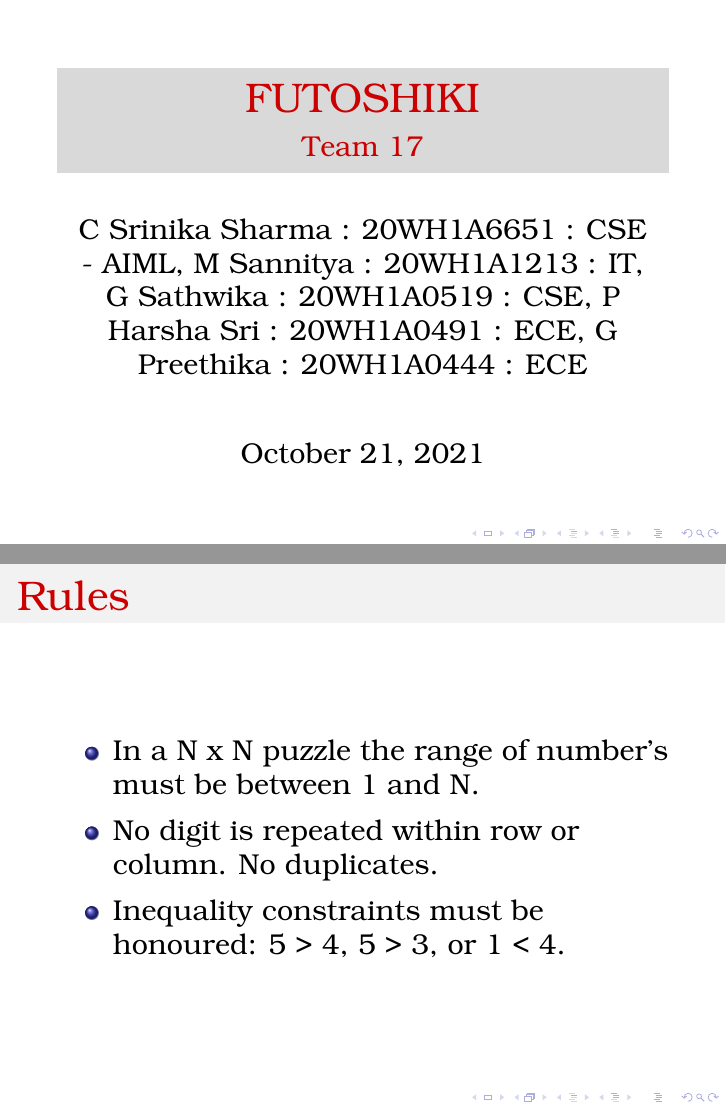
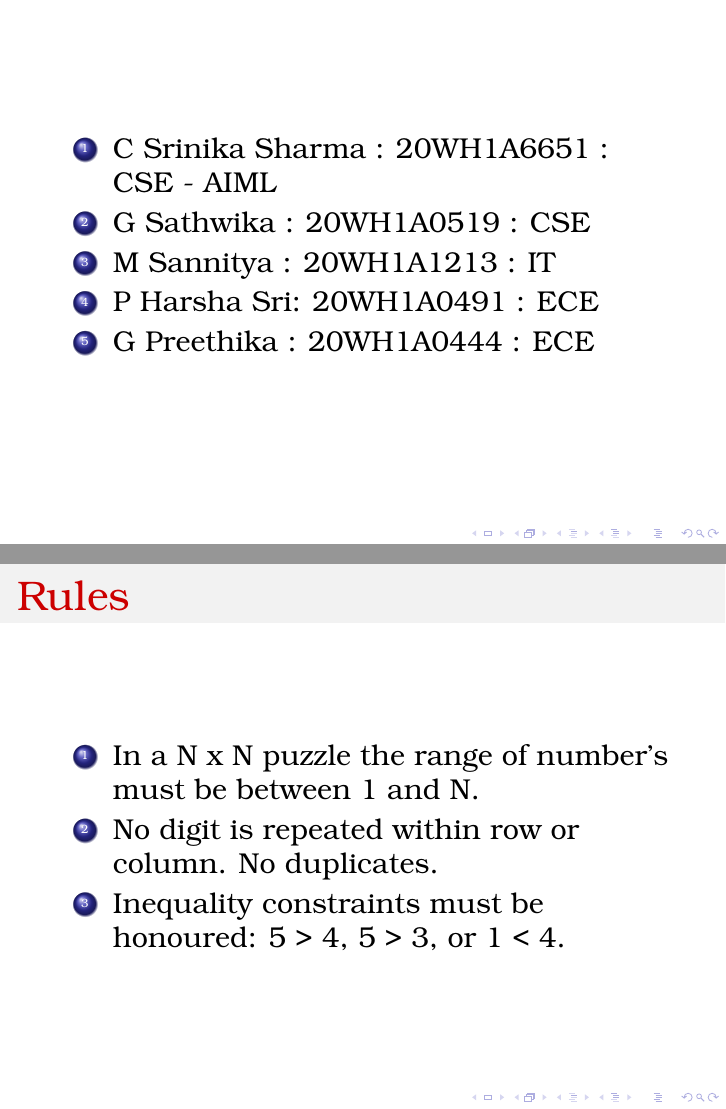
Before and after one commit to SrinikaSharma/Futoshiki-Project, LaTeX slides (SlidesDay1.tex): pages 1 and 3 of 4 before the commit and pages 2 and 4 of 5 after it, joined at a grey line. Compiled offline with pdfLaTeX.

Commit message:
Update SlidesDay1.tex

```diff
--- a/SlidesDay1.tex
+++ b/SlidesDay1.tex
@@ -2,7 +2,6 @@
 \title{FUTOSHIKI}
 \subtitle{Team 17}
 \date{\today}
-\author[14pt]{C Srinika Sharma : 20WH1A6651 : CSE - AIML, M Sannitya : 20WH1A1213 : IT, G Sathwika : 20WH1A0519 : CSE, P Harsha Sri : 20WH1A0491 : ECE, G Preethika : 20WH1A0444 : ECE}
 \usefonttheme{serif}
 \usepackage{bookman}
 \usepackage{hyperref}
@@ -16,6 +15,15 @@
   \begin{frame}
         \titlepage
     \end{frame}
+  \begin{frame}
+      \begin{enumerate}
+	     \item C Srinika Sharma : 20WH1A6651 : CSE - AIML
+		 \item G Sathwika : 20WH1A0519 : CSE
+		 \item M Sannitya : 20WH1A1213 : IT
+		 \item P Harsha Sri: 20WH1A0491 : ECE
+         \item G Preethika : 20WH1A0444 : ECE
+	  \end{enumerate}
+  \end{frame}
 
   \begin{frame}
 	\frametitle{Introduction}
@@ -28,17 +36,11 @@
    \begin{frame}
 	\frametitle{Rules}
 
-	\begin{itemize}
+	\begin{enumerate}
 	    \item In a N x N puzzle the range of number's must be between 1 and N.
-	\end{itemize}
-
-	\begin{itemize}
 	    \item No digit is repeated within row or column. No duplicates.
-	\end{itemize}
-
-	\begin{itemize}
 	    \item Inequality constraints must be honoured: 5 > 4, 5 > 3, or 1 < 4.
-	\end{itemize}
+	\end{enumerate}
   \end{frame}
  \begin{frame}
 	\frametitle{Grid}
```
